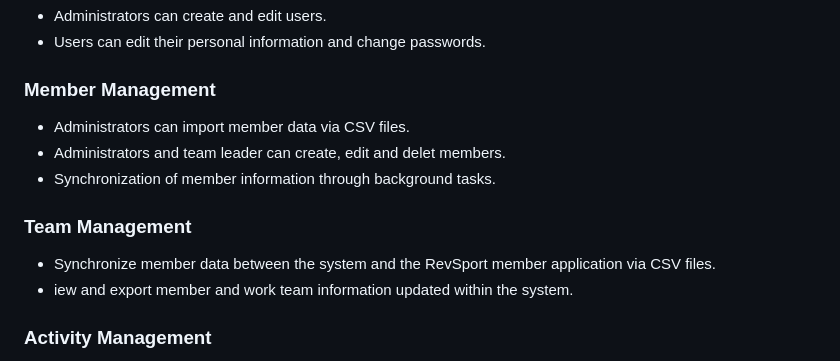
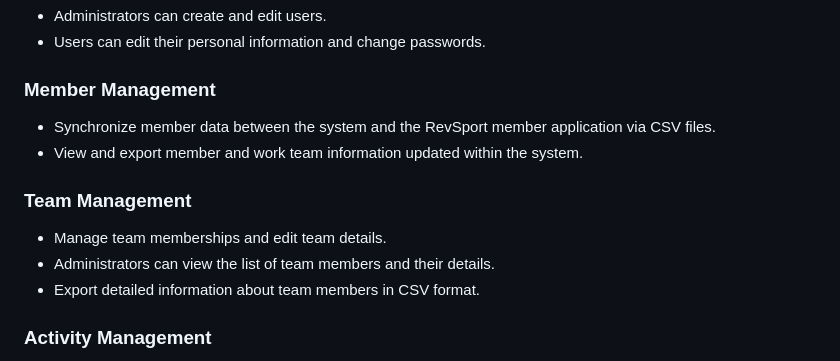
Before and after one commit to miacheng2/CITS5206-capstone, a Markdown page: README.md, the part around the change. Rendered like a GitHub page.

```diff
--- a/README.md
+++ b/README.md
@@ -41,14 +41,14 @@ The Nedland Yacht Club (NYC) Volunteer Management System is designed to streamli
 
 ### Member Management
 
-- Administrators can import member data via CSV files.
-- Administrators and team leader can create, edit and delet members.
-- Synchronization of member information through background tasks.
+- Synchronize member data between the system and the RevSport member application via CSV files.
+- View and export member and work team information updated within the system.
 
 ### Team Management
 
-- Synchronize member data between the system and the RevSport member application via CSV files.
-- iew and export member and work team information updated within the system.
+- Manage team memberships and edit team details.
+- Administrators can view the list of team members and their details.
+- Export detailed information about team members in CSV format.
 
 ### Activity Management
 
```
